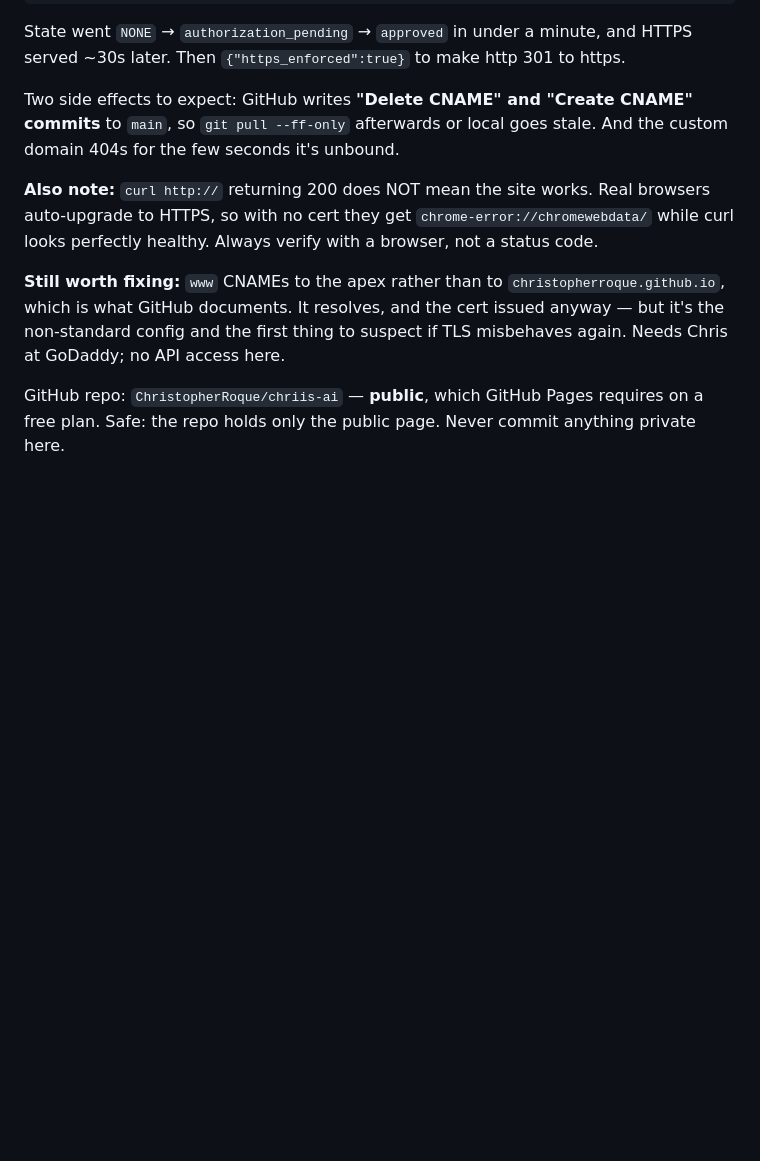
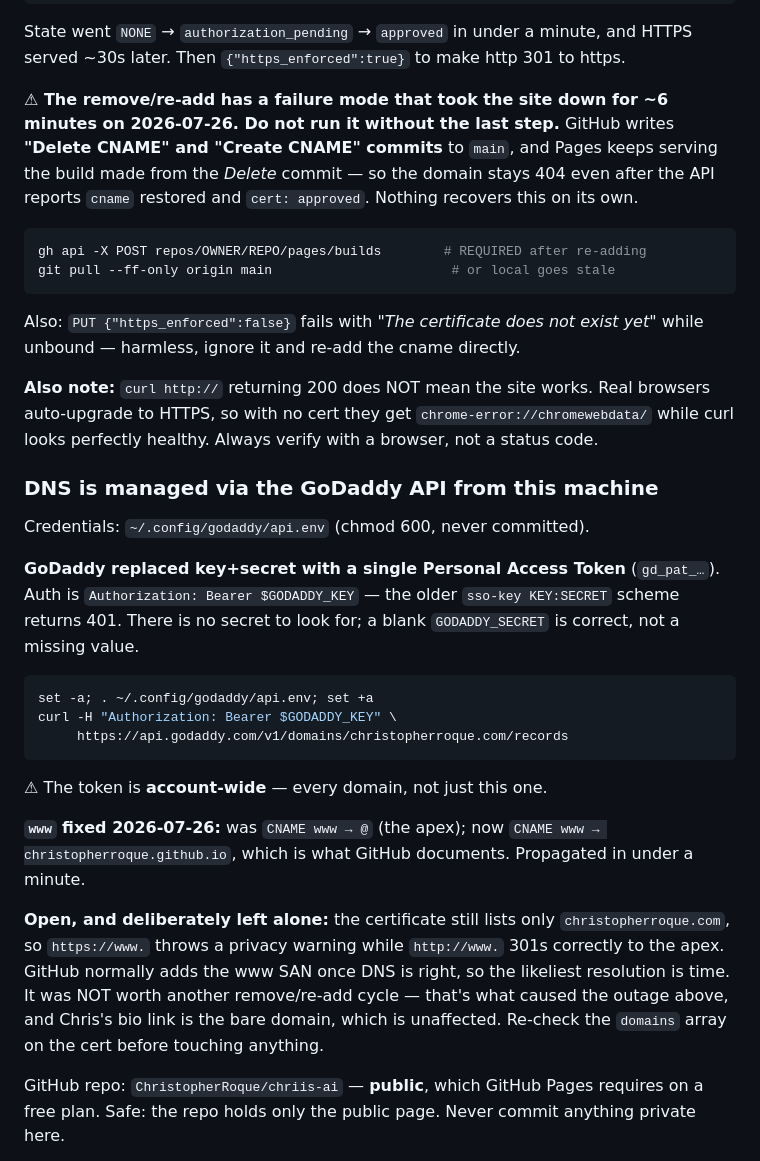
Before and after one commit to ChristopherRoque/chriis-ai, a Markdown page: codebase-map.md, the part around the change. GitHub-like rendering; blank space fills up the shorter version.

Commit message:
Document the outage I caused, and the GoDaddy PAT auth
Two corrections to what this file said an hour ago.

THE REMOVE/RE-ADD TRICK IS NOT SAFE AS DOCUMENTED. Running it a second time
took christopherroque.com down for ~6 minutes. GitHub writes "Delete CNAME" and
"Create CNAME" commits, and Pages keeps serving the build made from the DELETE
commit — so the domain 404s even after the API cheerfully reports the cname
restored and the cert approved. Nothing recovers on its own. The missing step is
POST /pages/builds to force a rebuild, now written in as required rather than
optional. Also noted: setting https_enforced=false while unbound fails with "The
certificate does not exist yet" — harmless, ignore and re-add the cname.

GODADDY USES A PERSONAL ACCESS TOKEN NOW, not key+secret. Auth is
"Authorization: Bearer $GODADDY_KEY"; the old sso-key KEY:SECRET form returns
401. A blank GODADDY_SECRET is correct, not a missing value. Credentials live in
~/.config/godaddy/api.env at 600. The token is account-wide — every domain.

www is fixed: CNAME www now points at christopherroque.github.io instead of the
apex, which is what GitHub documents. Propagated in under a minute.

Left open on purpose: the cert still lists only christopherroque.com, so https on
www warns while http on www redirects correctly. GitHub usually adds the www name
once DNS is right, so time is the likely fix. Not worth another remove/re-add —
that's what caused the outage, and the bio link is the bare domain.

Verified after recovery: apex and proof page both 200 over https, and the site
loads in a real browser with the right title, credential and buttons.

Co-Authored-By: Claude Opus 5 <noreply@anthropic.com>

````diff
--- a/codebase-map.md
+++ b/codebase-map.md
@@ -203,19 +203,53 @@ echo '{"cname":"example.com","source":{"branch":"main","path":"/"}}' | gh api -X
 State went `NONE` → `authorization_pending` → `approved` in under a minute, and
 HTTPS served ~30s later. Then `{"https_enforced":true}` to make http 301 to https.
 
-Two side effects to expect: GitHub writes **"Delete CNAME" and "Create CNAME"
-commits** to `main`, so `git pull --ff-only` afterwards or local goes stale. And
-the custom domain 404s for the few seconds it's unbound.
+**⚠ The remove/re-add has a failure mode that took the site down for ~6 minutes on
+2026-07-26. Do not run it without the last step.** GitHub writes **"Delete CNAME"
+and "Create CNAME" commits** to `main`, and Pages keeps serving the build made from
+the *Delete* commit — so the domain stays 404 even after the API reports
+`cname` restored and `cert: approved`. Nothing recovers this on its own.
+
+```bash
+gh api -X POST repos/OWNER/REPO/pages/builds        # REQUIRED after re-adding
+git pull --ff-only origin main                       # or local goes stale
+```
+
+Also: `PUT {"https_enforced":false}` fails with *"The certificate does not exist
+yet"* while unbound — harmless, ignore it and re-add the cname directly.
 
 **Also note:** `curl http://` returning 200 does NOT mean the site works. Real
 browsers auto-upgrade to HTTPS, so with no cert they get
 `chrome-error://chromewebdata/` while curl looks perfectly healthy. Always verify
 with a browser, not a status code.
 
-**Still worth fixing:** `www` CNAMEs to the apex rather than to
-`christopherroque.github.io`, which is what GitHub documents. It resolves, and the
-cert issued anyway — but it's the non-standard config and the first thing to
-suspect if TLS misbehaves again. Needs Chris at GoDaddy; no API access here.
+### DNS is managed via the GoDaddy API from this machine
+
+Credentials: `~/.config/godaddy/api.env` (chmod 600, never committed).
+
+**GoDaddy replaced key+secret with a single Personal Access Token** (`gd_pat_…`).
+Auth is `Authorization: Bearer $GODADDY_KEY` — the older `sso-key KEY:SECRET`
+scheme returns 401. There is no secret to look for; a blank `GODADDY_SECRET` is
+correct, not a missing value.
+
+```bash
+set -a; . ~/.config/godaddy/api.env; set +a
+curl -H "Authorization: Bearer $GODADDY_KEY" \
+     https://api.godaddy.com/v1/domains/christopherroque.com/records
+```
+
+⚠ The token is **account-wide** — every domain, not just this one.
+
+**`www` fixed 2026-07-26:** was `CNAME www → @` (the apex); now
+`CNAME www → christopherroque.github.io`, which is what GitHub documents.
+Propagated in under a minute.
+
+**Open, and deliberately left alone:** the certificate still lists only
+`christopherroque.com`, so `https://www.` throws a privacy warning while
+`http://www.` 301s correctly to the apex. GitHub normally adds the www SAN once
+DNS is right, so the likeliest resolution is time. It was NOT worth another
+remove/re-add cycle — that's what caused the outage above, and Chris's bio link is
+the bare domain, which is unaffected. Re-check the `domains` array on the cert
+before touching anything.
 
 GitHub repo: `ChristopherRoque/chriis-ai` — **public**, which GitHub Pages
 requires on a free plan. Safe: the repo holds only the public page. Never commit
````
